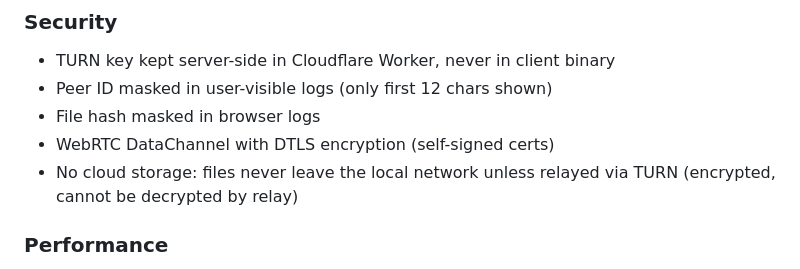
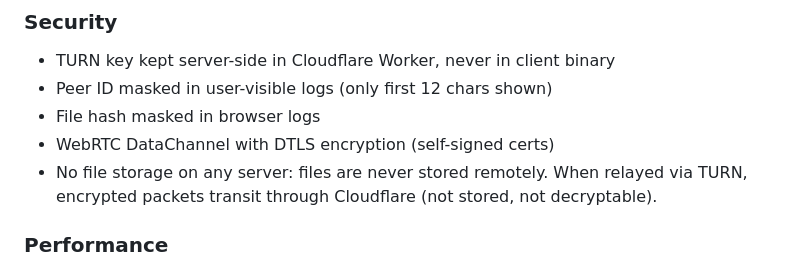
Before and after one commit to Daniele-Tomassoni/peerino, a Markdown page: CHANGELOG.md, the part around the change. Drawn GitHub-style.

```diff
--- a/CHANGELOG.md
+++ b/CHANGELOG.md
@@ -76,7 +76,7 @@ and this project adheres to [Semantic Versioning](https://semver.org/spec/v2.0.0
 - Peer ID masked in user-visible logs (only first 12 chars shown)
 - File hash masked in browser logs
 - WebRTC DataChannel with DTLS encryption (self-signed certs)
-- No cloud storage: files never leave the local network unless relayed via TURN (encrypted, cannot be decrypted by relay)
+- No file storage on any server: files are never stored remotely. When relayed via TURN, encrypted packets transit through Cloudflare (not stored, not decryptable).
 
 ### Performance
 - Channel-based streaming for P2P download (replaces per-chunk IPC + base64)
```
Also changed, not shown: CONTRIBUTING.md (added, +85 -0 lines), README.md (+15 -4 lines).
